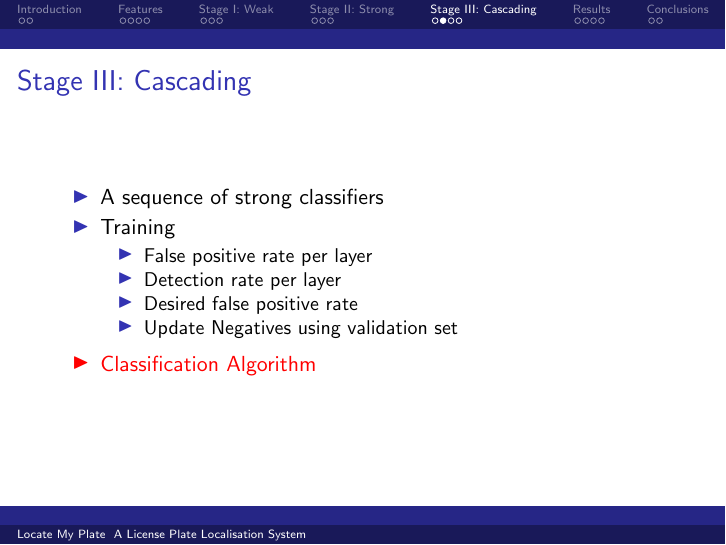
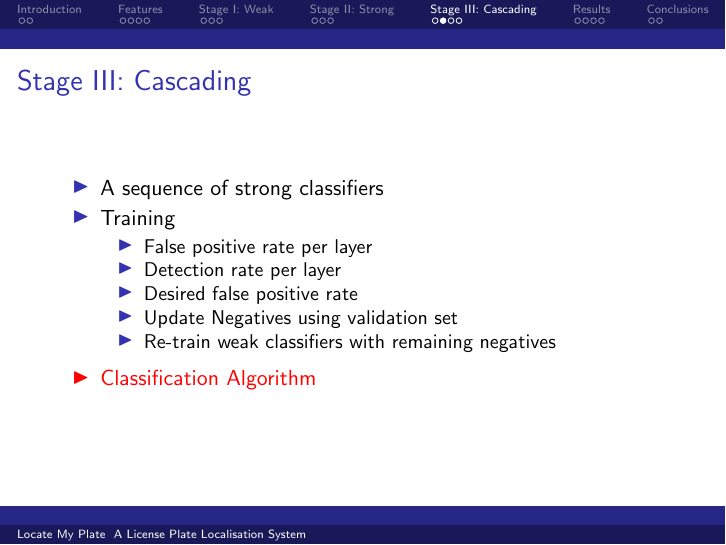
Before and after one commit to Error323/locatemyplate, LaTeX slides (docs/presentation/presentation.tex): page 41 of 55. Compiled offline with pdfLaTeX.

Commit message:
presentation: updates part II

```diff
--- a/docs/presentation/presentation.tex
+++ b/docs/presentation/presentation.tex
@@ -188,6 +188,7 @@
   	\item Detection rate per layer
   	\item Desired false positive rate
   	\item Update Negatives using validation set
+  	\item Re-train weak classifiers with remaining negatives
   \end{itemize}
   \item <+-| alert@+> Classification Algorithm
   \end{itemize}
```
